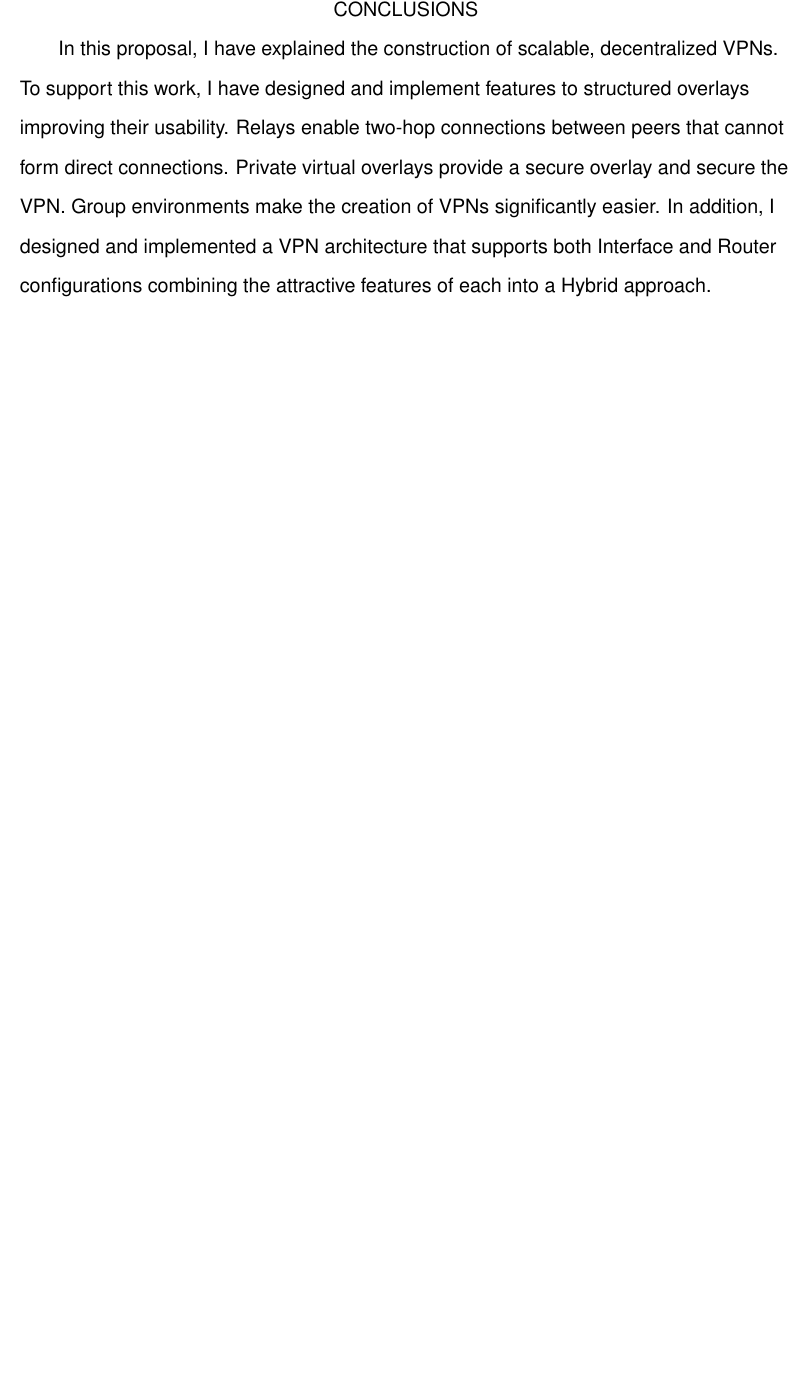
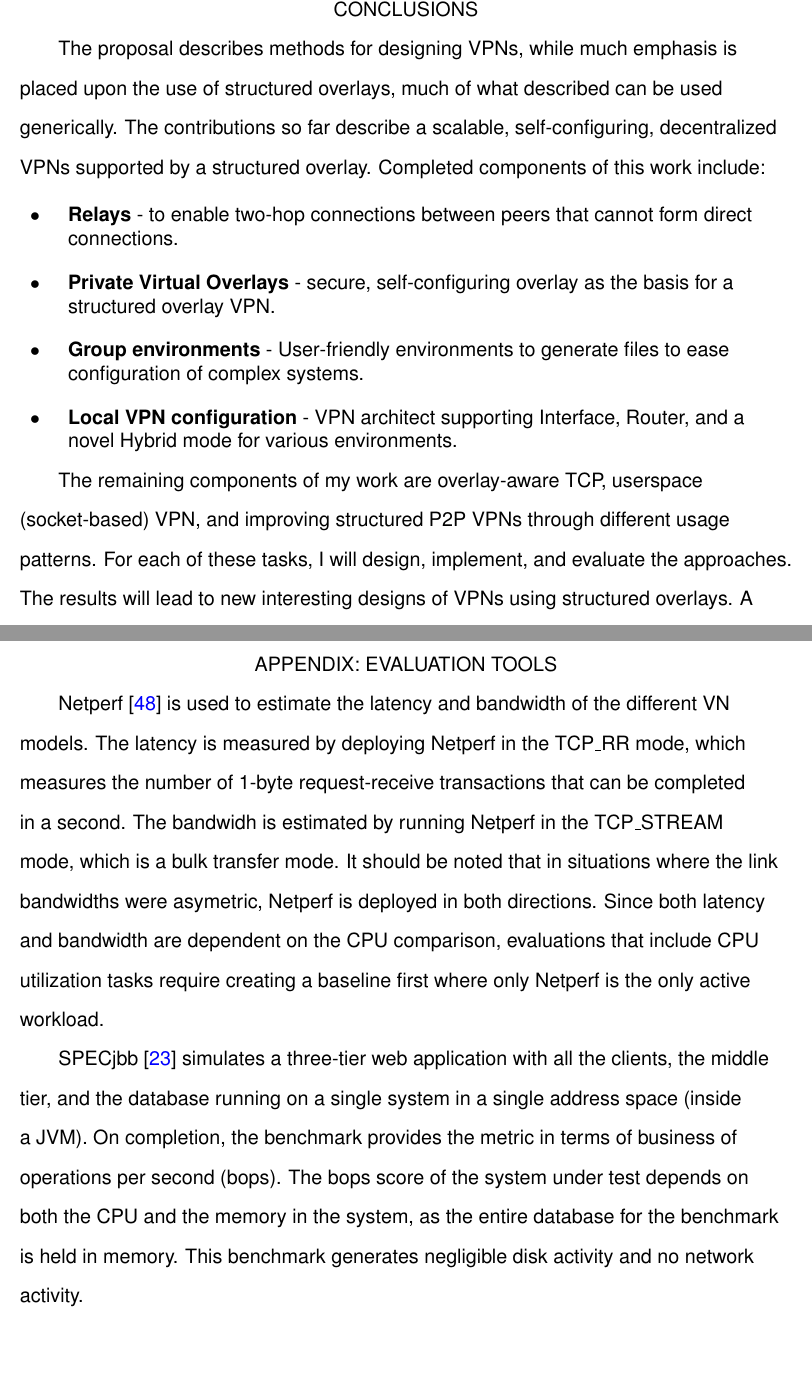
Before and after one commit to davidiw/PhDWork, a LaTeX thesis (ufsampleETD.tex, which reads chapter7.tex): part of page 112 of 120 before the commit and two parts of pages 112 and 114 of 122 after it, the two joined at a grey line, cut so that both start at the same text, the shorter picture padded with empty space. The pictures show the PDF file ufsampleETD.pdf that the author committed with the source.

```diff
--- a/chapter7.tex
+++ b/chapter7.tex
@@ -1,10 +1,25 @@
 \chapter{Conclusions}
-In this proposal, I have explained the construction of scalable, decentralized
-VPNs.  To support this work, I have designed and implement features to
-structured overlays improving their usability.  Relays enable two-hop
-connections between peers that cannot form direct connections.  Private
-virtual overlays provide a secure overlay and secure the VPN.  Group
-environments make the creation of VPNs significantly easier.  In addition, I
-designed and implemented a VPN architecture that supports both Interface and
-Router configurations combining the attractive features of each into a Hybrid
-approach.
+The proposal describes methods for designing VPNs, while much emphasis is
+placed upon the use of structured overlays, much of what described can be used
+generically.  The contributions so far describe a scalable, self-configuring,
+decentralized VPNs supported by a structured overlay.  Completed components of
+this work include:
+\begin{itemize}
+\item \textbf{Relays} - to enable two-hop connections between peers that cannot
+form direct connections.
+\item \textbf{Private Virtual Overlays} - secure, self-configuring overlay as
+the basis for a structured overlay VPN.
+\item \textbf{Group environments} - User-friendly environments to generate
+files to ease configuration of complex systems.
+\item \textbf{Local VPN configuration} - VPN architect supporting Interface,
+Router, and a novel Hybrid mode for various environments.
+\end{itemize}
+
+The remaining components of my work are overlay-aware TCP, userspace
+(socket-based) VPN, and improving structured P2P VPNs through different usage
+patterns.  For each of these tasks, I will design, implement, and evaluate the
+approaches.  The results will lead to new interesting designs of VPNs using
+structured overlays.  A schedule for my work is shown in Figure~\ref{fig:gantt}.
+
+\begin{figure}[ht]
+\centering
```
Also changed, not shown: appendix.tex (+2 -1 lines), chapter1.tex (+17 -16 lines), ufsampleETD.pdf, chapter7.tex (4 more changed lines), 1 other file.
